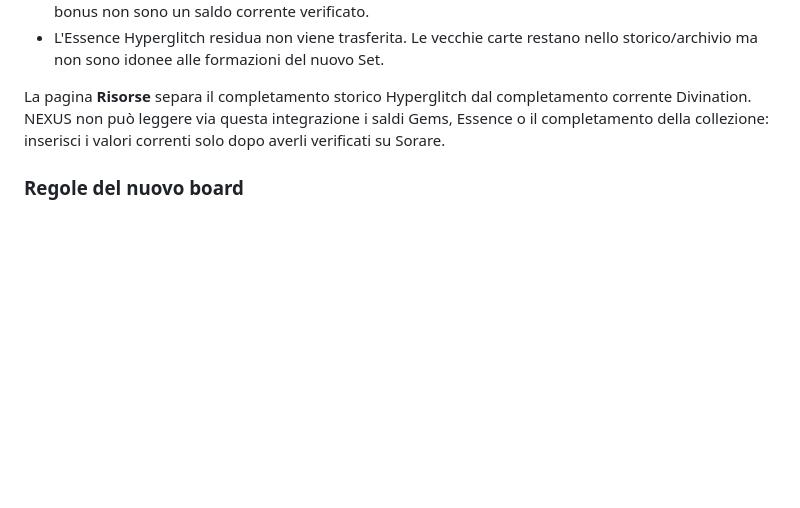
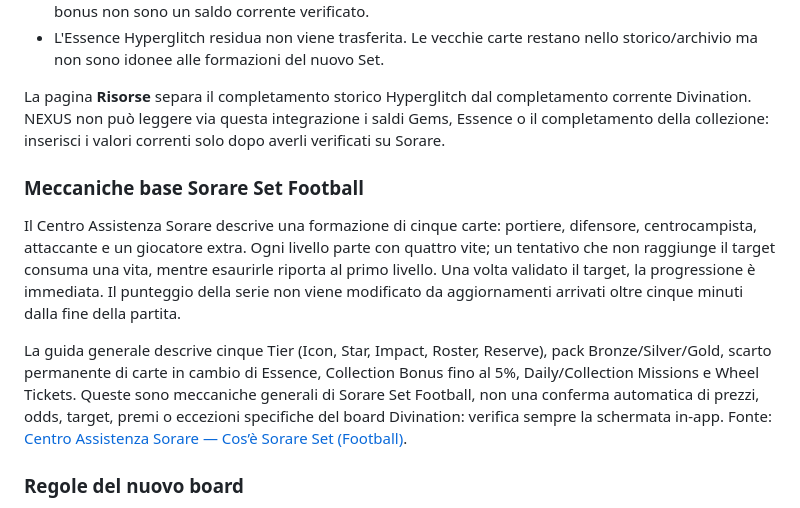
Before and after one commit to nextgenlabscouting/mianismo-fc-dashboard, a Markdown page: README.md, the part around the change. Drawn GitHub-style; blank space fills up the shorter version.

Commit message:
Document verified Sorare Set Football mechanics in NEXUS

```diff
--- a/README.md
+++ b/README.md
@@ -23,6 +23,12 @@ Le ricompense di transizione mostrate in NEXUS sono stime basate sullo snapshot
 - L'Essence Hyperglitch residua non viene trasferita. Le vecchie carte restano nello storico/archivio ma non sono idonee alle formazioni del nuovo Set.
 
 La pagina **Risorse** separa il completamento storico Hyperglitch dal completamento corrente Divination. NEXUS non può leggere via questa integrazione i saldi Gems, Essence o il completamento della collezione: inserisci i valori correnti solo dopo averli verificati su Sorare.
+
+### Meccaniche base Sorare Set Football
+
+Il Centro Assistenza Sorare descrive una formazione di cinque carte: portiere, difensore, centrocampista, attaccante e un giocatore extra. Ogni livello parte con quattro vite; un tentativo che non raggiunge il target consuma una vita, mentre esaurirle riporta al primo livello. Una volta validato il target, la progressione è immediata. Il punteggio della serie non viene modificato da aggiornamenti arrivati oltre cinque minuti dalla fine della partita.
+
+La guida generale descrive cinque Tier (Icon, Star, Impact, Roster, Reserve), pack Bronze/Silver/Gold, scarto permanente di carte in cambio di Essence, Collection Bonus fino al 5%, Daily/Collection Missions e Wheel Tickets. Queste sono meccaniche generali di Sorare Set Football, non una conferma automatica di prezzi, odds, target, premi o eccezioni specifiche del board Divination: verifica sempre la schermata in-app. Fonte: [Centro Assistenza Sorare — Cos’è Sorare Set (Football)](https://sorare.com/it/help/a/33949360053917/qu-est-ce-que-sorare-set-football).
 
 ### Regole del nuovo board
 
```
